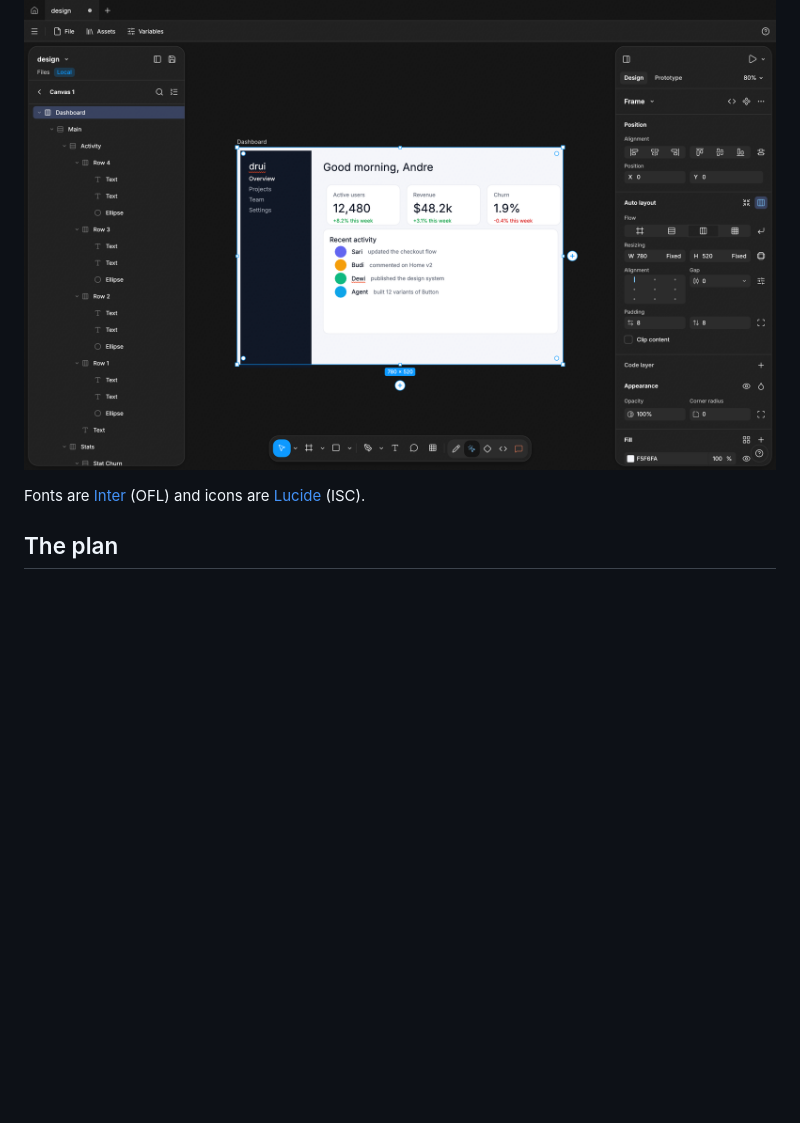
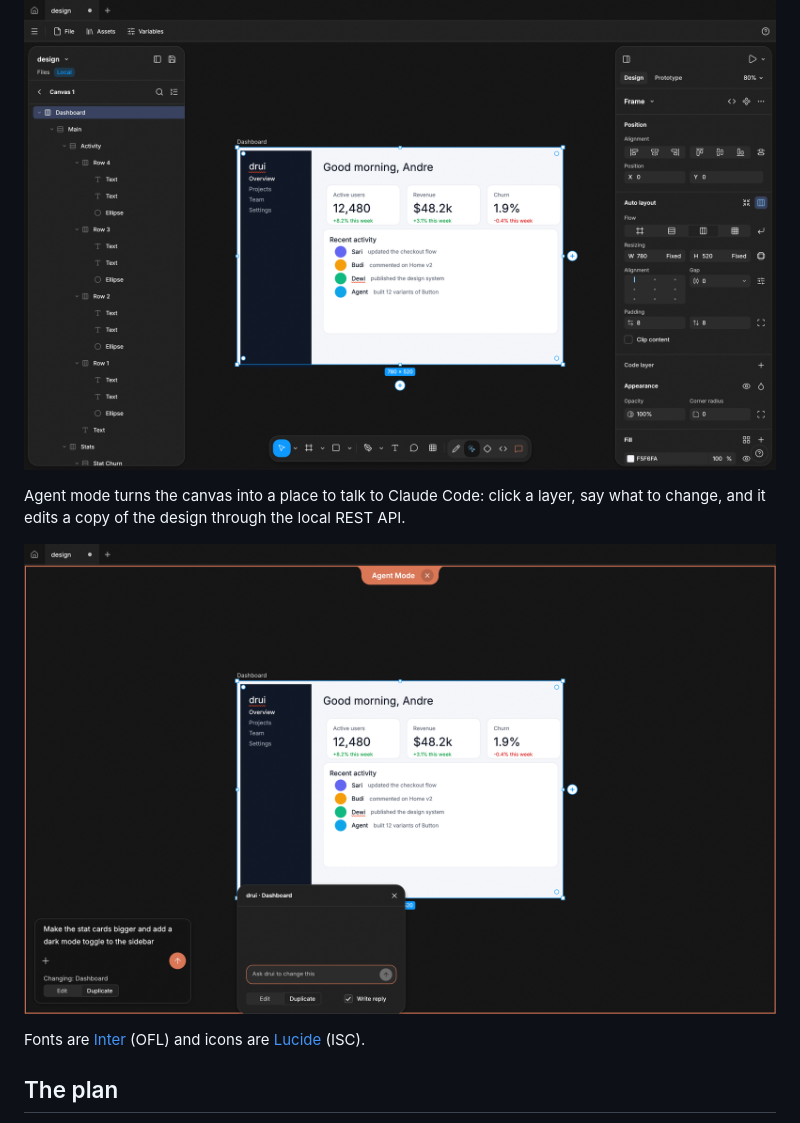
Before and after one commit to anplusdre/drui, a Markdown page: README.md, the part around the change. Rendered like a GitHub page; pictures changed too: docs/img/agent-mode.png (added); blank space fills up the shorter version.

Commit message:
README: agent mode screenshot (#20)

```diff
--- a/README.md
+++ b/README.md
@@ -5,6 +5,10 @@ drui is a UI design tool I'm building in Rust. You draw frames, set up auto layo
 It started as "can I build a design tool that feels fast and works the way I want?" and it has grown into something that is already useful every day. It is still unfinished, and the checklist below says plainly what works and what doesn't.
 
 ![drui editing a dashboard: layers on the left, the design on the canvas, properties on the right](docs/img/screenshot.png)
+
+Agent mode turns the canvas into a place to talk to Claude Code: click a layer, say what to change, and it edits a copy of the design through the local REST API.
+
+![Agent mode: a chat box beside the selected layer and a message ready to send](docs/img/agent-mode.png)
 
 Fonts are [Inter](https://rsms.me/inter/) (OFL) and icons are [Lucide](https://lucide.dev) (ISC).
 
```
